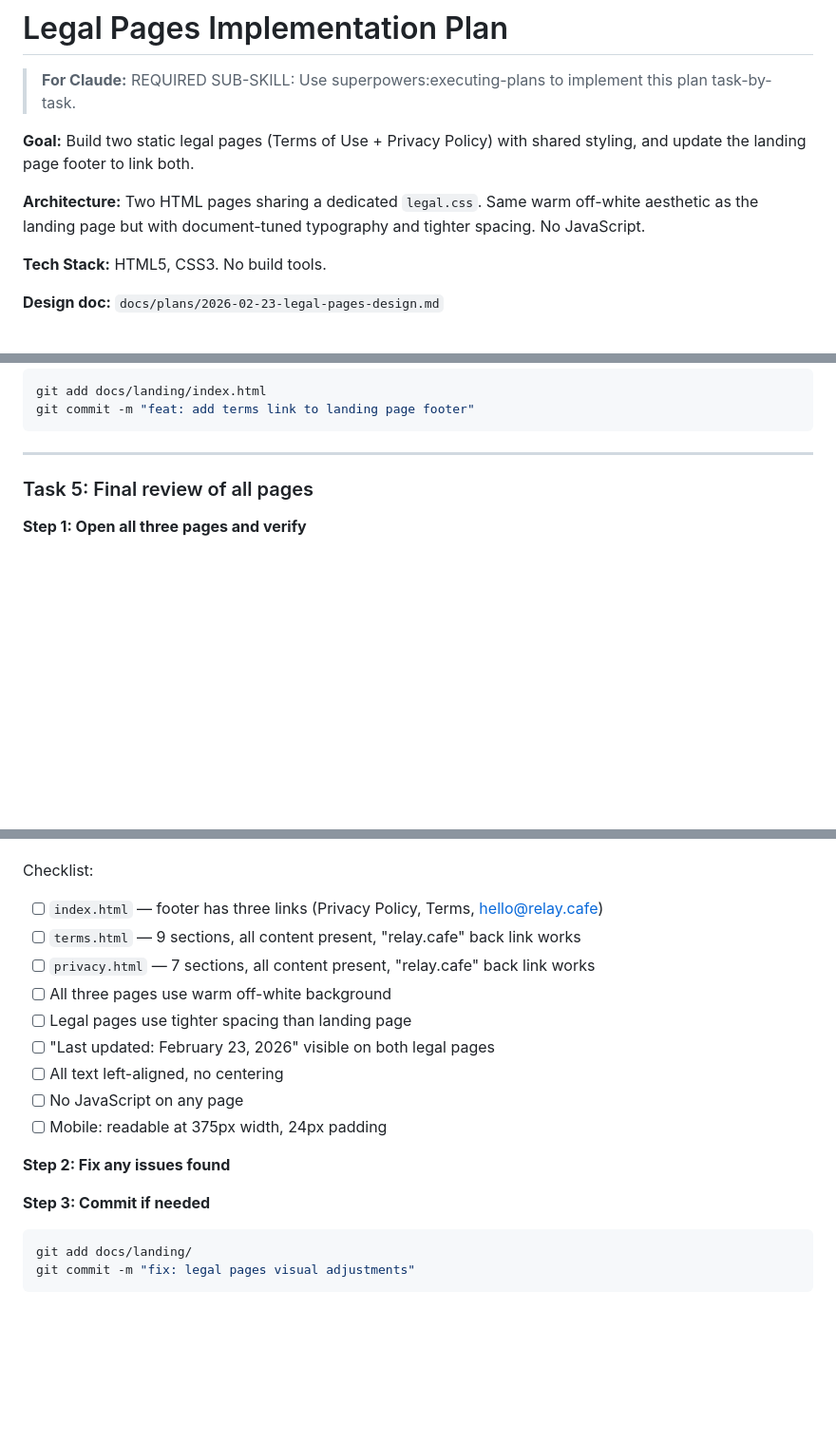
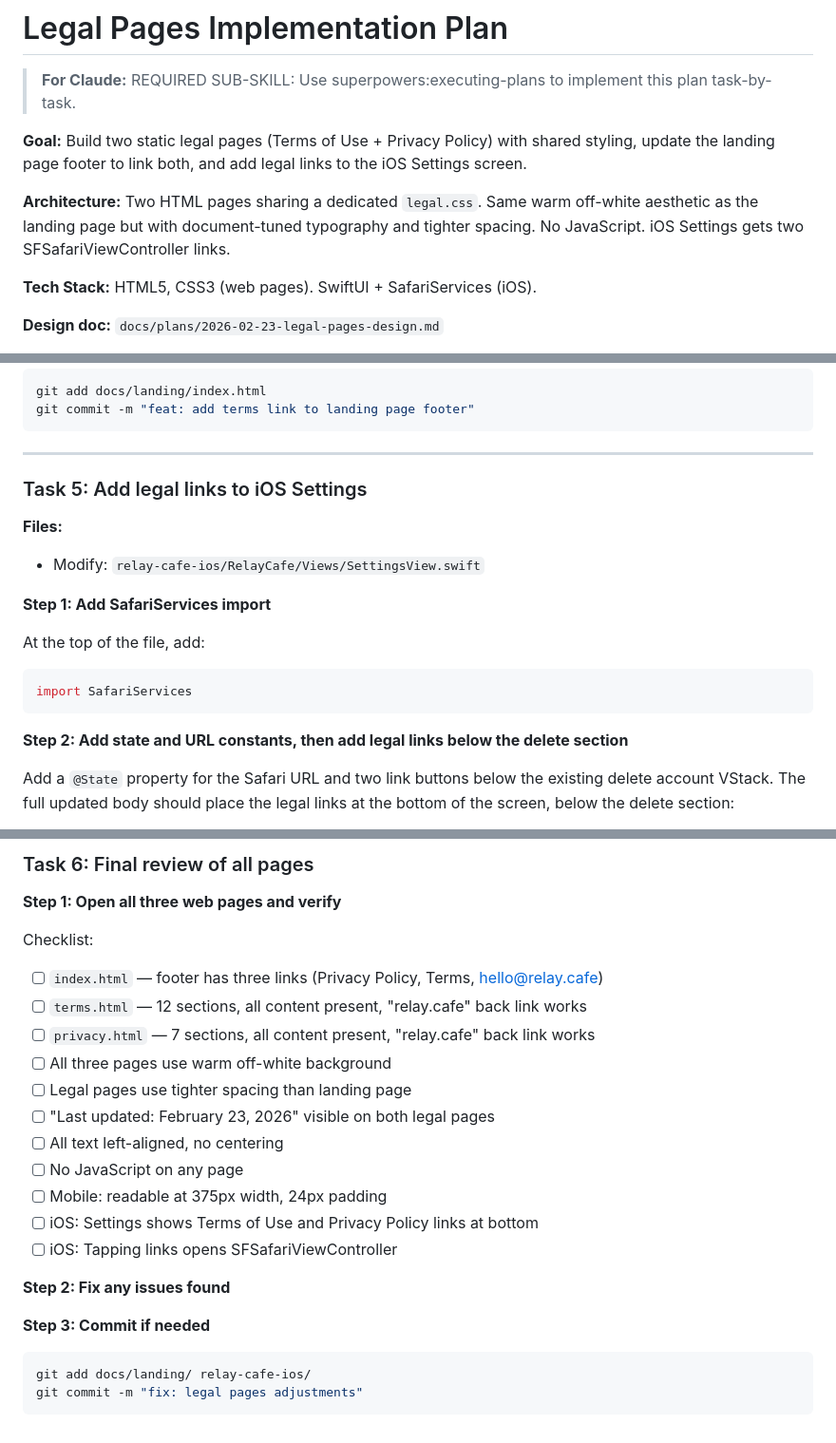
Before and after one commit to HubDev-AI/relay.cafe, a Markdown page: docs/plans/2026-02-23-legal-pages-implementation.md, 3 parts joined by grey strips. Shown at 95% size. Rendered like a GitHub page; blank space fills up the shorter version.

````diff
--- a/docs/plans/2026-02-23-legal-pages-implementation.md
+++ b/docs/plans/2026-02-23-legal-pages-implementation.md
@@ -2,11 +2,11 @@
 
 > **For Claude:** REQUIRED SUB-SKILL: Use superpowers:executing-plans to implement this plan task-by-task.
 
-**Goal:** Build two static legal pages (Terms of Use + Privacy Policy) with shared styling, and update the landing page footer to link both.
+**Goal:** Build two static legal pages (Terms of Use + Privacy Policy) with shared styling, update the landing page footer to link both, and add legal links to the iOS Settings screen.
 
-**Architecture:** Two HTML pages sharing a dedicated `legal.css`. Same warm off-white aesthetic as the landing page but with document-tuned typography and tighter spacing. No JavaScript.
+**Architecture:** Two HTML pages sharing a dedicated `legal.css`. Same warm off-white aesthetic as the landing page but with document-tuned typography and tighter spacing. No JavaScript. iOS Settings gets two SFSafariViewController links.
 
-**Tech Stack:** HTML5, CSS3. No build tools.
+**Tech Stack:** HTML5, CSS3 (web pages). SwiftUI + SafariServices (iOS).
 
 **Design doc:** `docs/plans/2026-02-23-legal-pages-design.md`
 
@@ -416,6 +431,20 @@ git commit -m "feat: add terms link to landing page footer"
 
 ---
 
-### Task 5: Final review of all pages
+### Task 5: Add legal links to iOS Settings
 
-**Step 1: Open all three pages and verify**
+**Files:**
+- Modify: `relay-cafe-ios/RelayCafe/Views/SettingsView.swift`
+
+**Step 1: Add SafariServices import**
+
+At the top of the file, add:
+
+```swift
+import SafariServices
+```
+
+**Step 2: Add state and URL constants, then add legal links below the delete section**
+
+Add a `@State` property for the Safari URL and two link buttons below the existing delete account VStack. The full updated body should place the legal links at the bottom of the screen, below the delete section:
+
@@ -422,7 +553,10 @@ git commit -m "feat: add terms link to landing page footer"
+### Task 6: Final review of all pages
+
+**Step 1: Open all three web pages and verify**
 
 Checklist:
 - [ ] `index.html` — footer has three links (Privacy Policy, Terms, hello@relay.cafe)
-- [ ] `terms.html` — 9 sections, all content present, "relay.cafe" back link works
+- [ ] `terms.html` — 12 sections, all content present, "relay.cafe" back link works
 - [ ] `privacy.html` — 7 sections, all content present, "relay.cafe" back link works
 - [ ] All three pages use warm off-white background
 - [ ] Legal pages use tighter spacing than landing page
@@ -430,12 +564,14 @@ Checklist:
 - [ ] All text left-aligned, no centering
 - [ ] No JavaScript on any page
 - [ ] Mobile: readable at 375px width, 24px padding
+- [ ] iOS: Settings shows Terms of Use and Privacy Policy links at bottom
+- [ ] iOS: Tapping links opens SFSafariViewController
 
 **Step 2: Fix any issues found**
 
 **Step 3: Commit if needed**
 
 ```bash
-git add docs/landing/
-git commit -m "fix: legal pages visual adjustments"
+git add docs/landing/ relay-cafe-ios/
+git commit -m "fix: legal pages adjustments"
 ```
````
Also changed, not shown: other parts of docs/plans/2026-02-23-legal-pages-implementation.md (+126 -9 lines), docs/plans/2026-02-23-legal-pages-design.md (+24 -10 lines).
